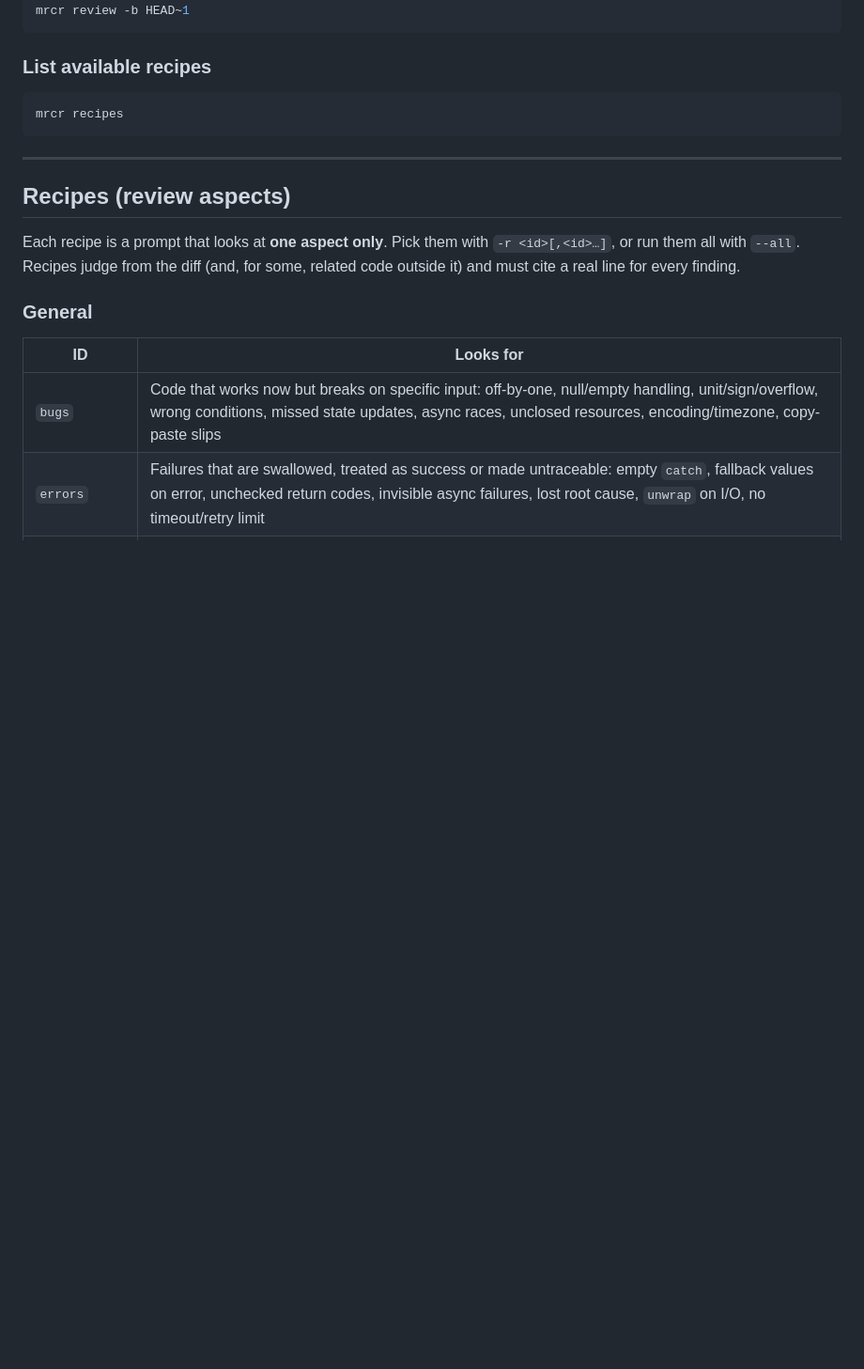
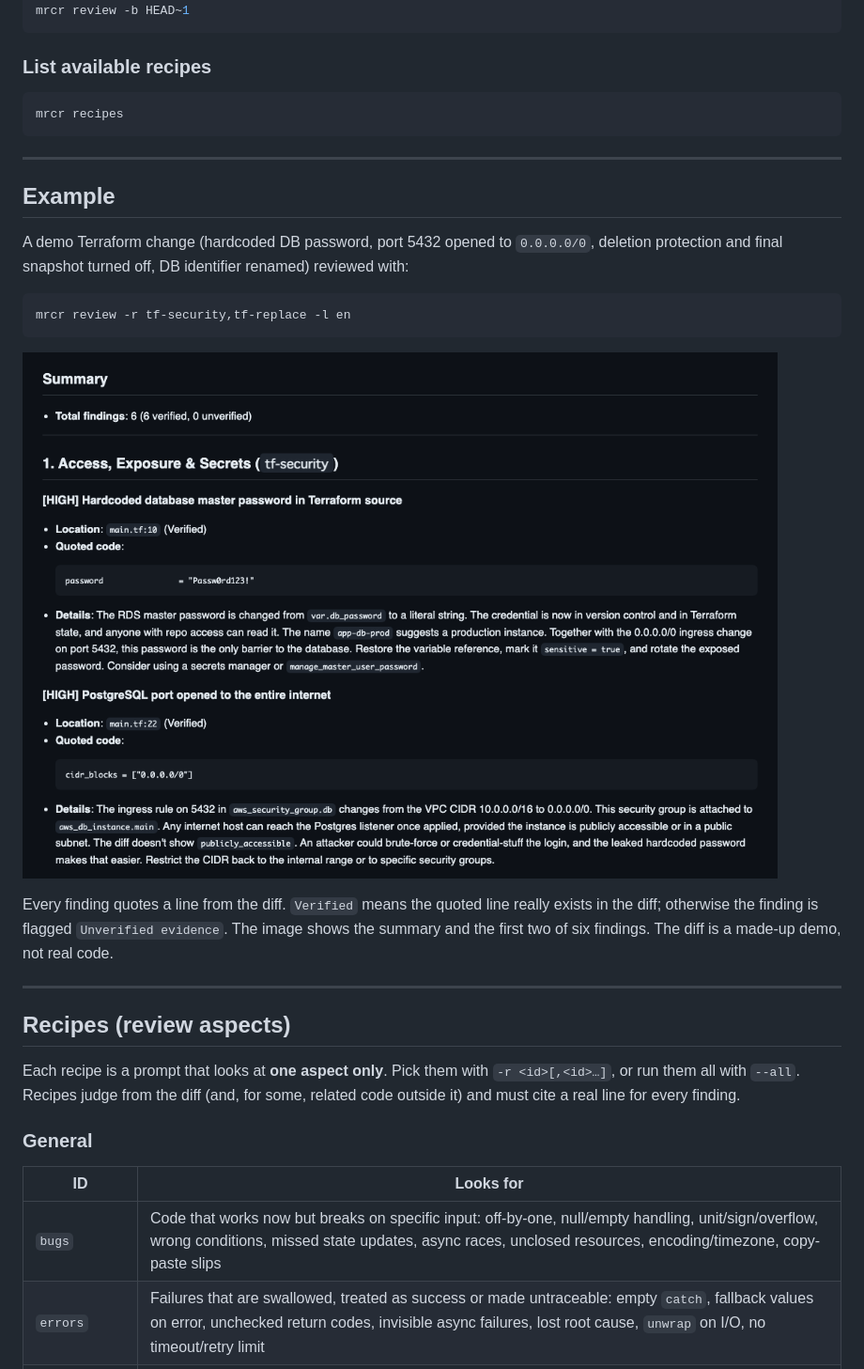
Before and after one commit to MR-TABATA/MrCodeReview, a Markdown page: README.md, the part around the change. Shown at 94% size. Rendered like a GitHub page; pictures changed too: art/review-demo.png (added); blank space fills up the shorter version.

````diff
--- a/README.md
+++ b/README.md
@@ -70,6 +70,20 @@ mrcr recipes
 
 ---
 
+## Example
+
+A demo Terraform change (hardcoded DB password, port 5432 opened to `0.0.0.0/0`, deletion protection and final snapshot turned off, DB identifier renamed) reviewed with:
+
+```bash
+mrcr review -r tf-security,tf-replace -l en
+```
+
+![Example output of mrcr review](art/review-demo.png)
+
+Every finding quotes a line from the diff. `Verified` means the quoted line really exists in the diff; otherwise the finding is flagged `Unverified evidence`. The image shows the summary and the first two of six findings. The diff is a made-up demo, not real code.
+
+---
+
 ## Recipes (review aspects)
 
 Each recipe is a prompt that looks at **one aspect only**. Pick them with `-r <id>[,<id>…]`, or run them all with `--all`.
````
Also changed, not shown: README.ja.md (+14 -0 lines).
